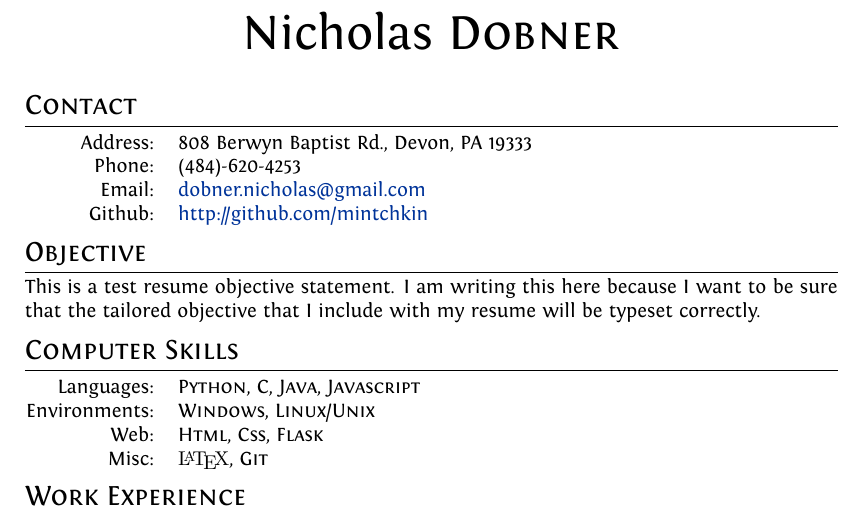
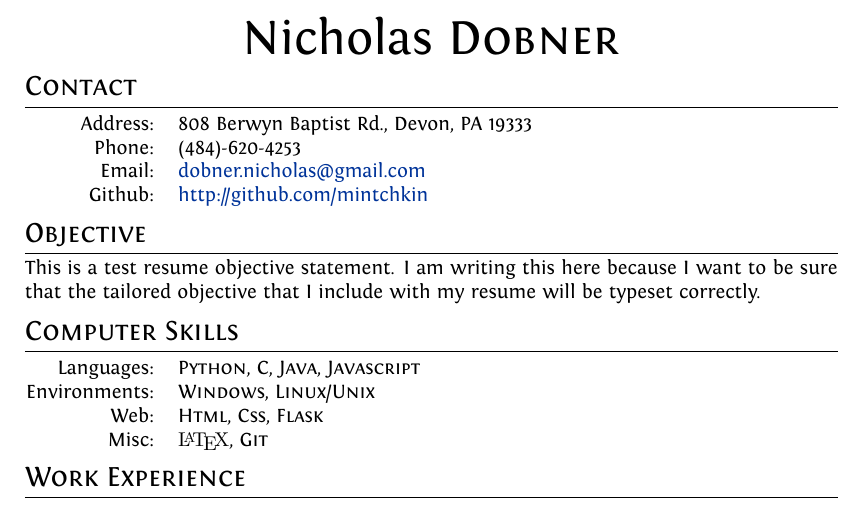
Before and after one commit to mintchkin/Personal-Resume, a LaTeX CV (cv.tex): part of the page, cut so that both start at the same text. Compiled offline with XeLaTeX.

Commit message:
Simplify heading code

```diff
--- a/cv.tex
+++ b/cv.tex
@@ -33,7 +33,10 @@ ItalicFont = Fontin-Italic.otf]
 \newfontfamily\defaultfont{Latin Modern Roman} % Default font, for \LaTeX
 
 %--------------------TITLE-------------
-\par{\centering{\Huge Nicholas \textsc{Dobner}}\bigskip\par}
+\begin{center}
+    \Huge Nicholas \textsc{Dobner}
+    % \bigskip
+\end{center}
 
 %--------------------SECTIONS-----------------------------------
 \section{Contact}
```
